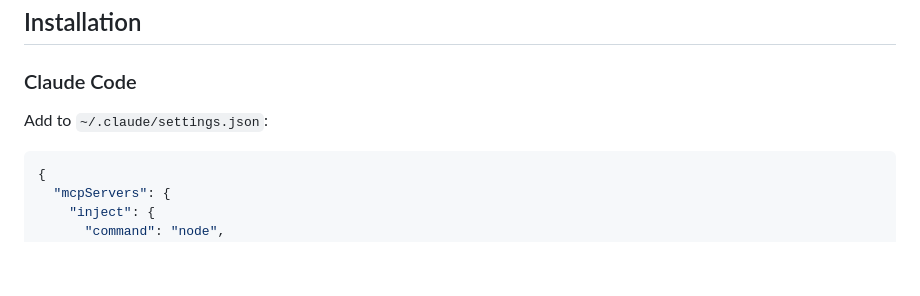
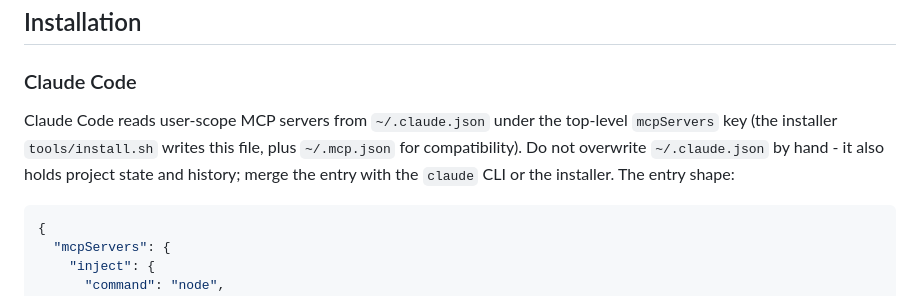
Before and after one commit to rgsuarez/zeos, a Markdown page: infrastructure/inject/README.md, the part around the change. GitHub-like rendering; blank space fills up the shorter version.

````diff
--- a/infrastructure/inject/README.md
+++ b/infrastructure/inject/README.md
@@ -32,7 +32,11 @@ Inject is an MCP (Model Context Protocol) server that compiles zeos context into
 
 ### Claude Code
 
-Add to `~/.claude/settings.json`:
+Claude Code reads user-scope MCP servers from `~/.claude.json` under the
+top-level `mcpServers` key (the installer `tools/install.sh` writes this file,
+plus `~/.mcp.json` for compatibility). Do not overwrite `~/.claude.json` by
+hand - it also holds project state and history; merge the entry with the
+`claude` CLI or the installer. The entry shape:
 
 ```json
 {
````
Also changed, not shown: CLAUDE.md (+3 -3 lines).
